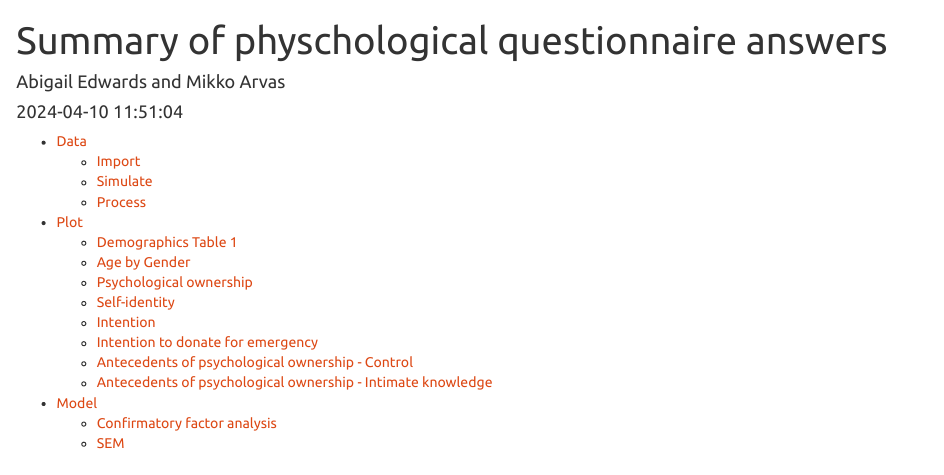
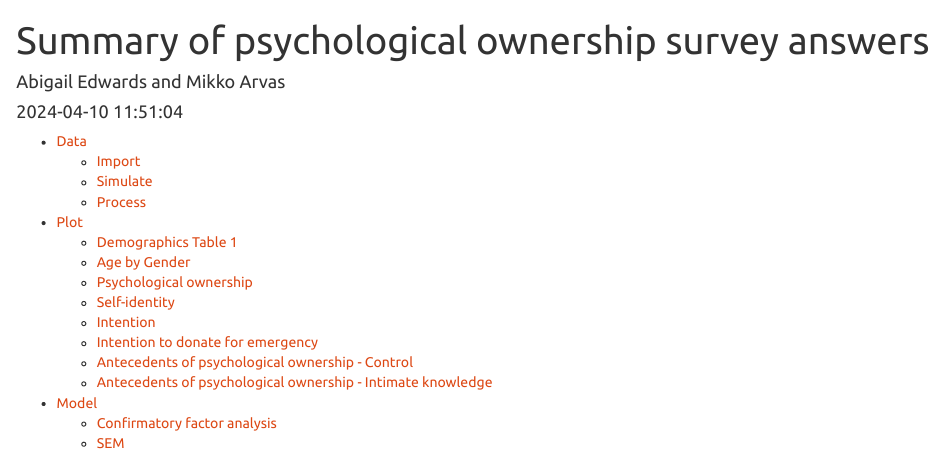
Before and after one commit to FRCBS/psychological_ownership_survey, an R Markdown document (src/summarise_data.Rmd): the page in a window 1100 px wide, from its top. Rendered offline with R 4.5, knitr and Pandoc, with nearby package versions; some code elsewhere in the file could not run offline.

Commit message:
fix: type

```diff
--- a/src/summarise_data.Rmd
+++ b/src/summarise_data.Rmd
@@ -1,5 +1,5 @@
 ---
-title: "Summary of physchological questionnaire answers"
+title: "Summary of psychological ownership survey answers"
 author: "Abigail Edwards and Mikko Arvas"
 date: "`r Sys.time()`"
 output:
```
